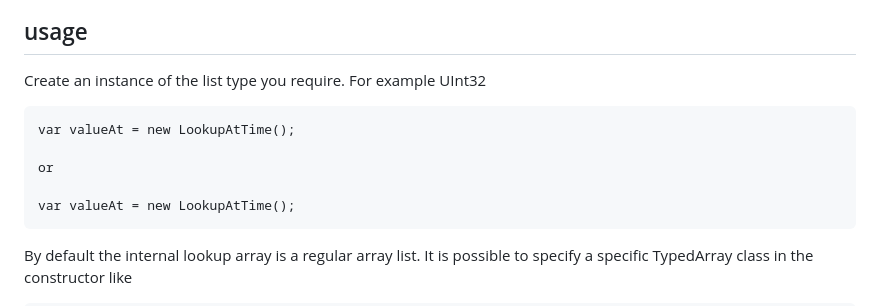
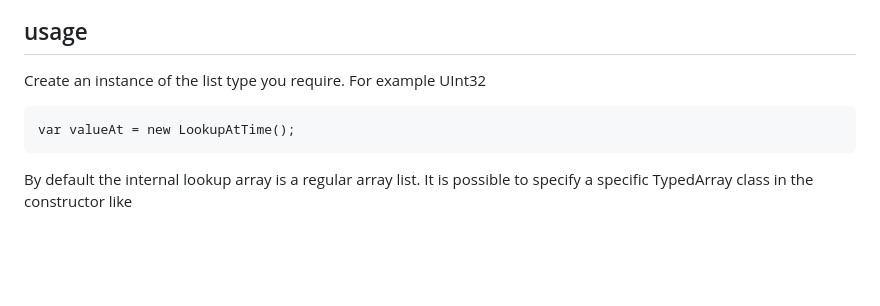
Before and after one commit to dinther/ValueAt.js, a Markdown page: README.md, the part around the change. Rendered like a GitHub page; blank space fills up the shorter version.

````diff
--- a/README.md
+++ b/README.md
@@ -14,10 +14,6 @@ Create an instance of the list type you require.
 For example UInt32
 
 ```
-var valueAt = new LookupAtTime();
-
-or
-
 var valueAt = new LookupAtTime();
 ```
 
````
